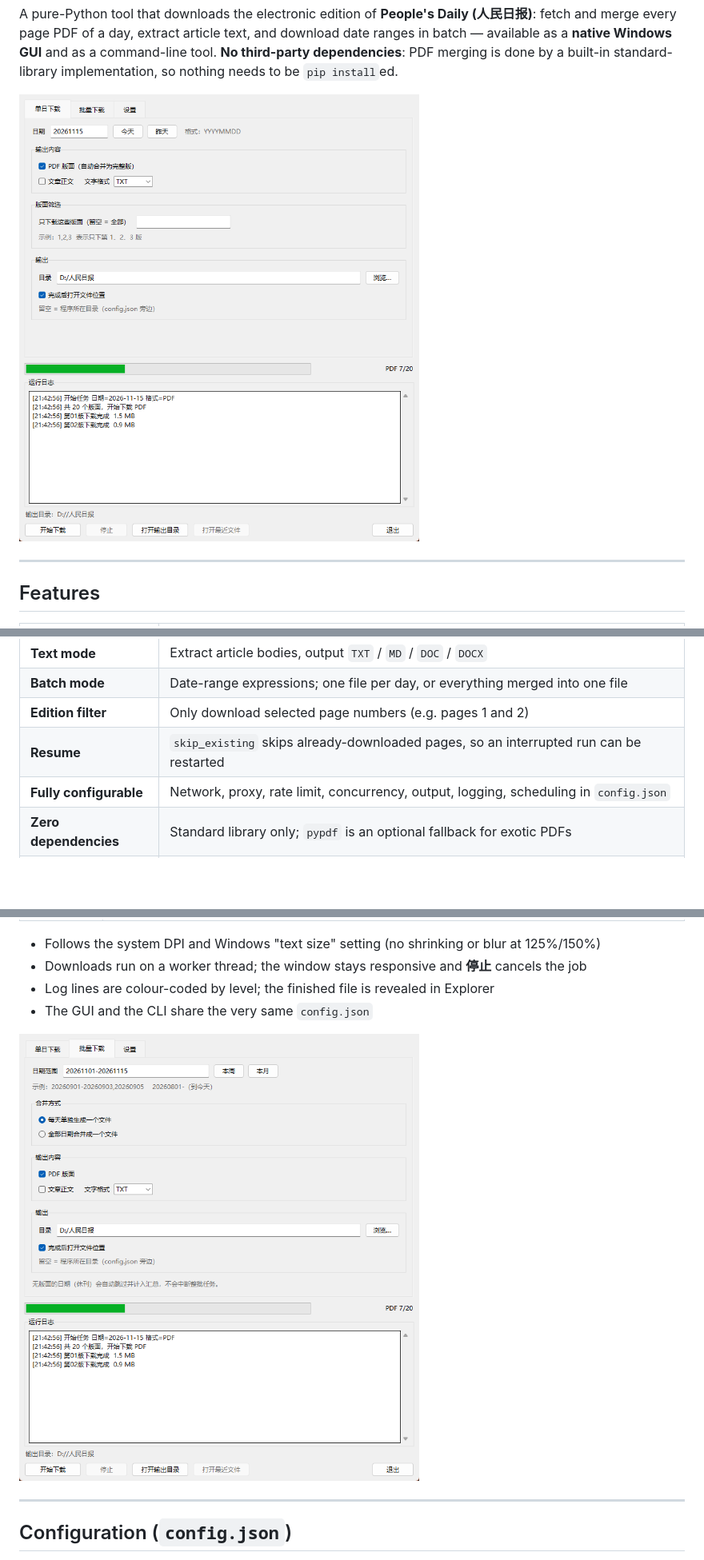
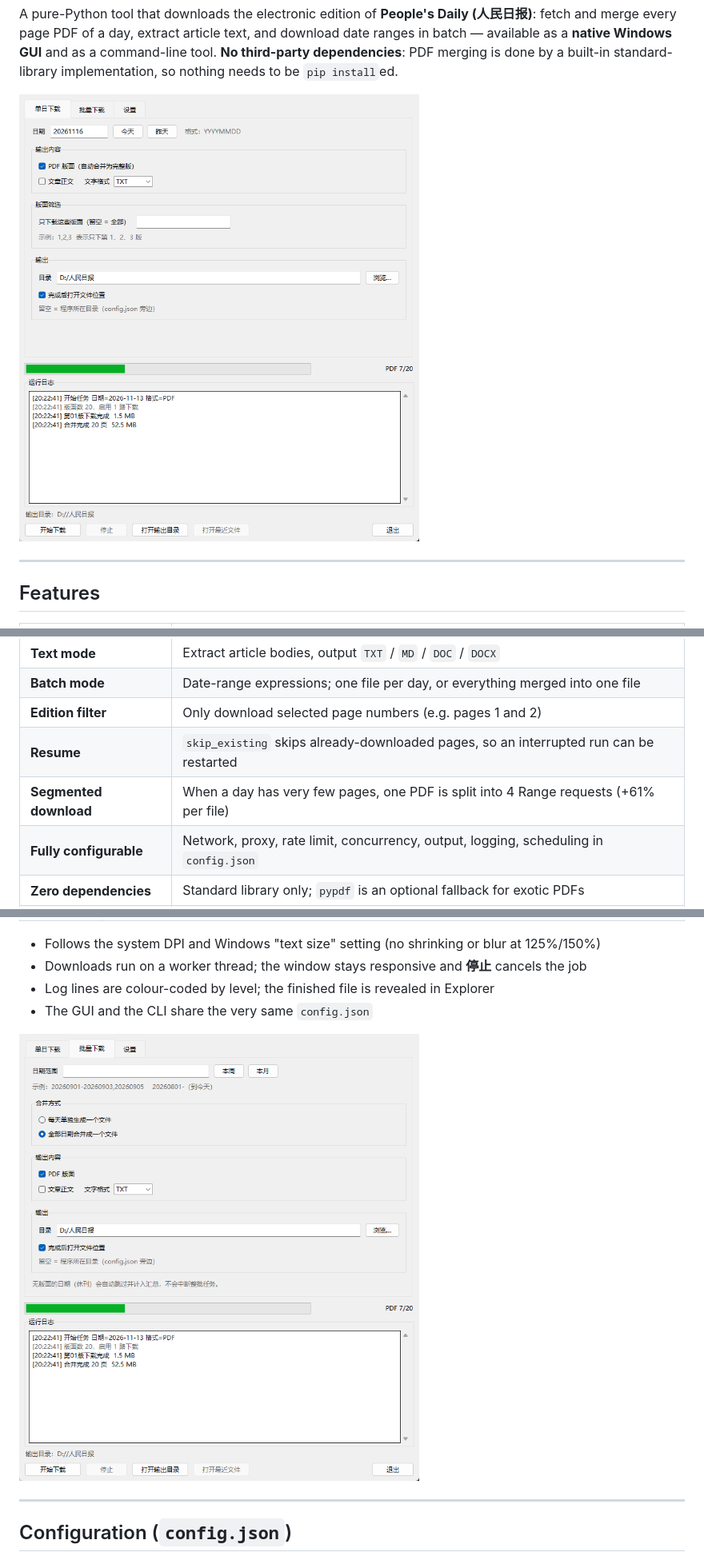
Before and after one commit to zfy273/renminribao-downloader, a Markdown page: docs/README_EN.md, 3 parts joined by grey strips. Shown at 80% size. GitHub-like rendering; pictures changed too: docs/screenshot-batch.png, docs/screenshot-single.png; blank space fills up the shorter version.

```diff
--- a/docs/README_EN.md
+++ b/docs/README_EN.md
@@ -26,6 +26,7 @@ by a built-in standard-library implementation, so nothing needs to be `pip insta
 | **Batch mode** | Date-range expressions; one file per day, or everything merged into one file |
 | **Edition filter** | Only download selected page numbers (e.g. pages 1 and 2) |
 | **Resume** | `skip_existing` skips already-downloaded pages, so an interrupted run can be restarted |
+| **Segmented download** | When a day has very few pages, one PDF is split into 4 Range requests (+61% per file) |
 | **Fully configurable** | Network, proxy, rate limit, concurrency, output, logging, scheduling in `config.json` |
 | **Zero dependencies** | Standard library only; `pypdf` is an optional fallback for exotic PDFs |
 | **Robust** | Retries, Chinese-friendly error messages, log rotation, atomic config writes, delete guards |
```
Also changed, not shown: other parts of docs/README_EN.md (+26 -0 lines), README.md (+29 -0 lines), docs/screenshot-settings.png, 5 other files.
